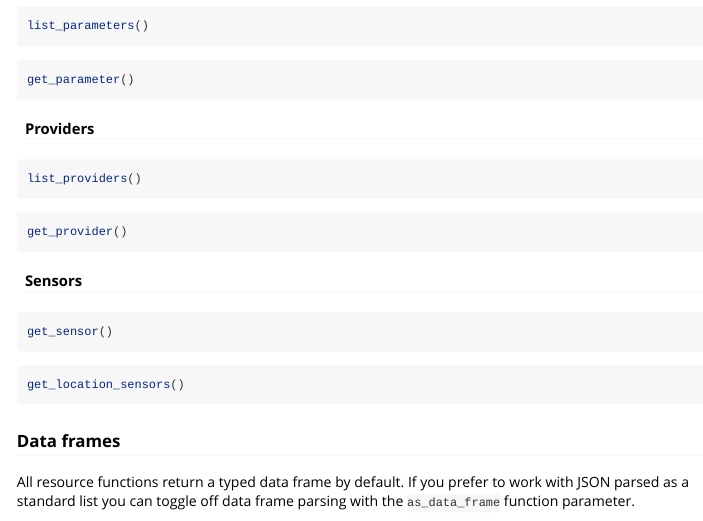
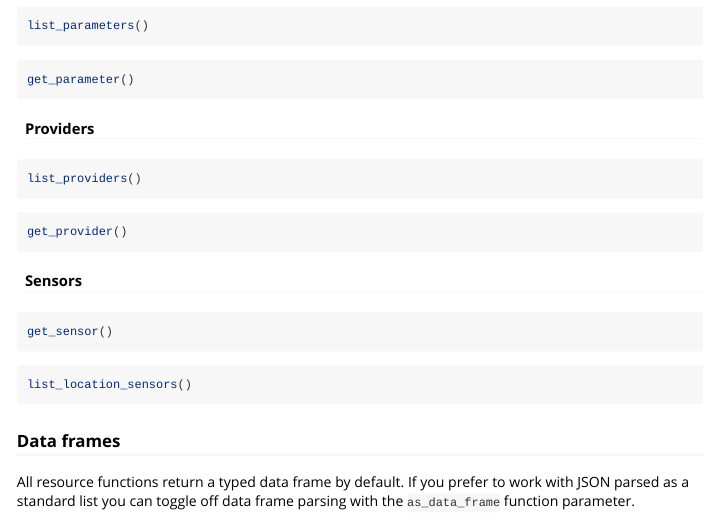
Before and after one commit to openaq/openaq-r, an R Markdown document (vignettes/openaq.Rmd): the page in a window 1100 px wide, from 3330 px down. Rendered offline with R 4.5, knitr and Pandoc, with nearby package versions.

Commit message:
update tests

````diff
--- a/vignettes/openaq.Rmd
+++ b/vignettes/openaq.Rmd
@@ -237,7 +237,7 @@ get_sensor()
 ```
 
 ```{r eval=FALSE}
-get_location_sensors()
+list_location_sensors()
 ```
 
 
````
Also changed, not shown: 1 other file.
